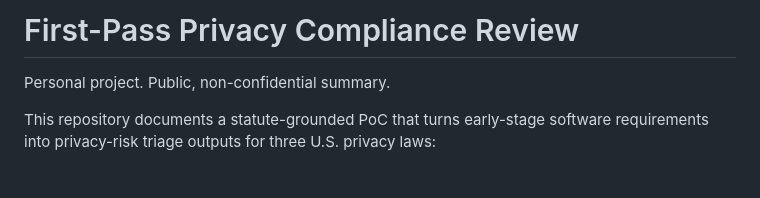
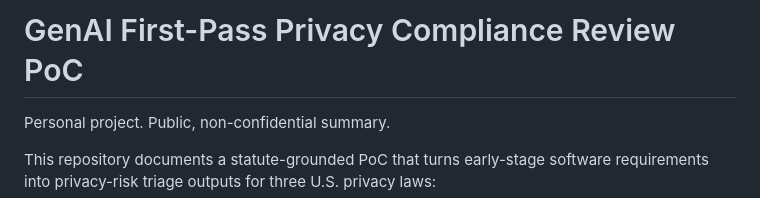
Before and after one commit to JunyaObara/junyaobara.github.io, a Markdown page: README.md, the part around the change. GitHub-like rendering; blank space fills up the shorter version.

```diff
--- a/README.md
+++ b/README.md
@@ -1,4 +1,4 @@
-# First-Pass Privacy Compliance Review
+# GenAI First-Pass Privacy Compliance Review PoC
 
 Personal project. Public, non-confidential summary.
 
```
